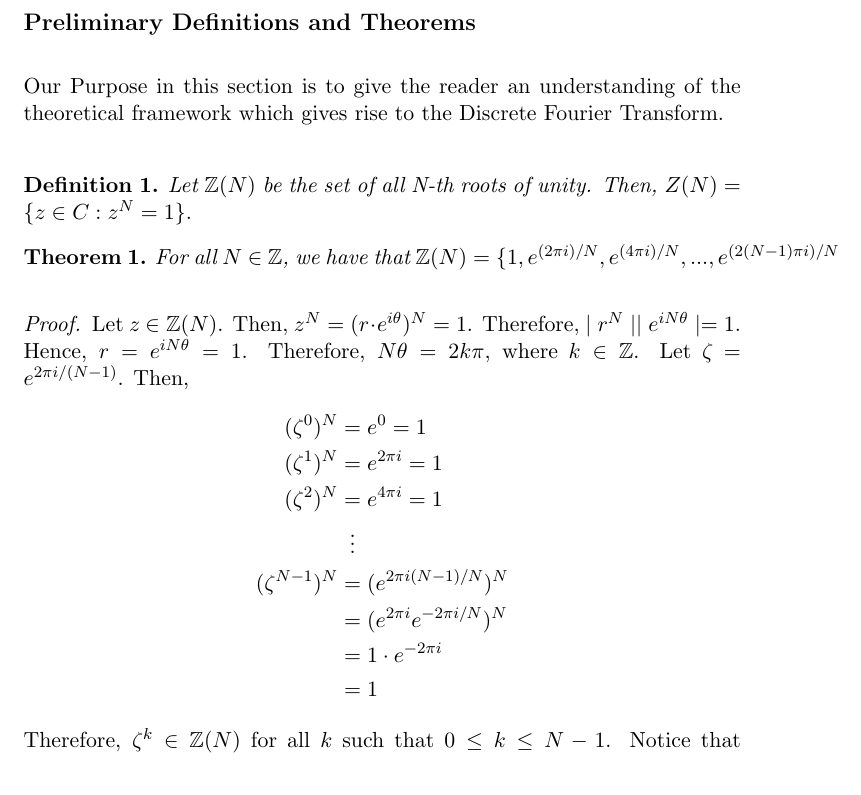
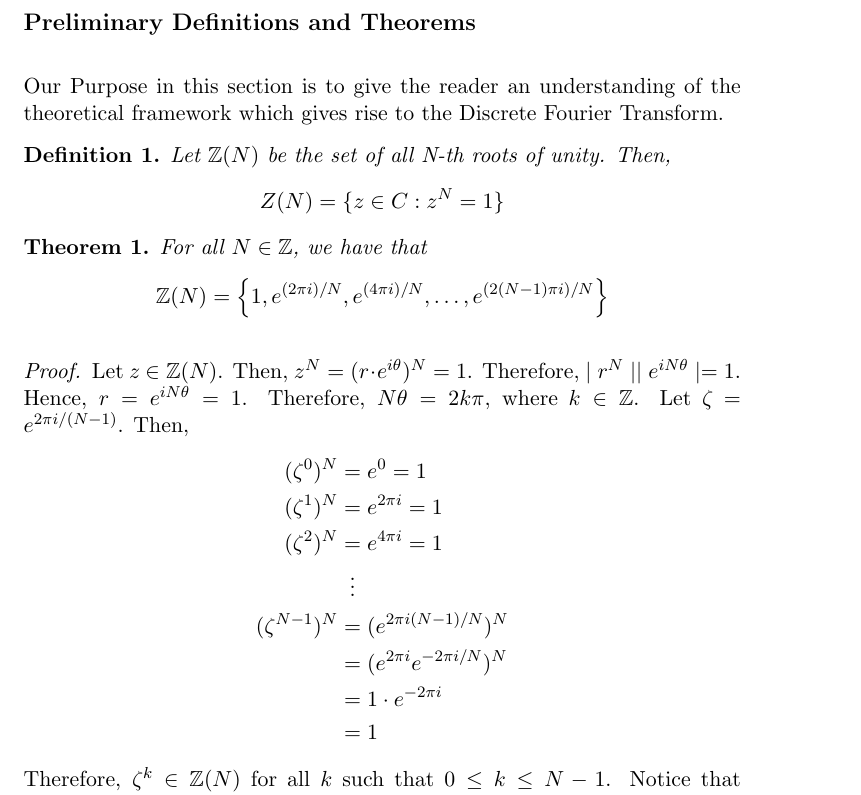
Before and after one commit to erooke/fourier-project, a LaTeX document (parts/joe.tex): part of page 1 of 10, cut so that both start at the same text. Compiled offline with pdfLaTeX.

Commit message:
Formatting changes to def/theorem 1

```diff
--- a/parts/joe.tex
+++ b/parts/joe.tex
@@ -3,12 +3,15 @@
 \begin{document}
 
 \subsection*{Preliminary Definitions and Theorems}
-	Our Purpose in this section is to give the reader an understanding of the theoretical framework which gives rise to the Discrete Fourier Transform.\newline
+	Our Purpose in this section is to give the reader an understanding of the theoretical framework which gives rise to the Discrete Fourier Transform.
+
 \begin{definition}
-Let $\mathbb{Z}(N)$ be the set of all N-th roots of unity. Then, $Z(N) = \{z \in C : z^N = 1 \}.$
+Let $\mathbb{Z}(N)$ be the set of all N-th roots of unity. Then,
+ \[Z(N) = \{z \in C : z^N = 1 \}\]
 \end{definition}
 \begin{theorem}
-For all $N$ $\in$ $\mathbb{Z}$, we have that $\mathbb{Z}(N)= \{1, e^{(2 \pi i)/N}, e^{(4 \pi i)/N}, ..., e^{(2(N-1) \pi i)/N}$
+For all $N \in \mathbb{Z}$, we have that
+\[\mathbb{Z}(N)= \left\{1, e^{(2 \pi i)/N}, e^{(4 \pi i)/N}, \ldots, e^{(2(N-1) \pi i)/N}\right\}\]
 \end{theorem}
 
 \begin{proof}
```
